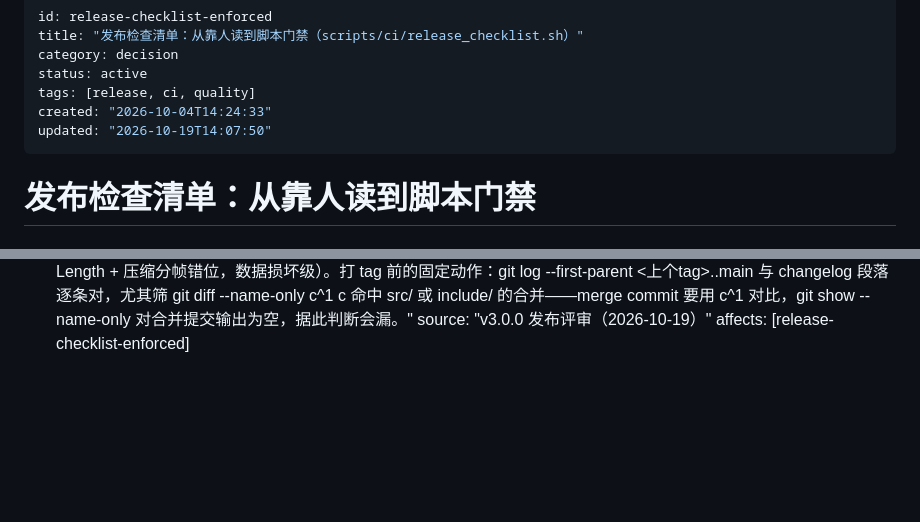
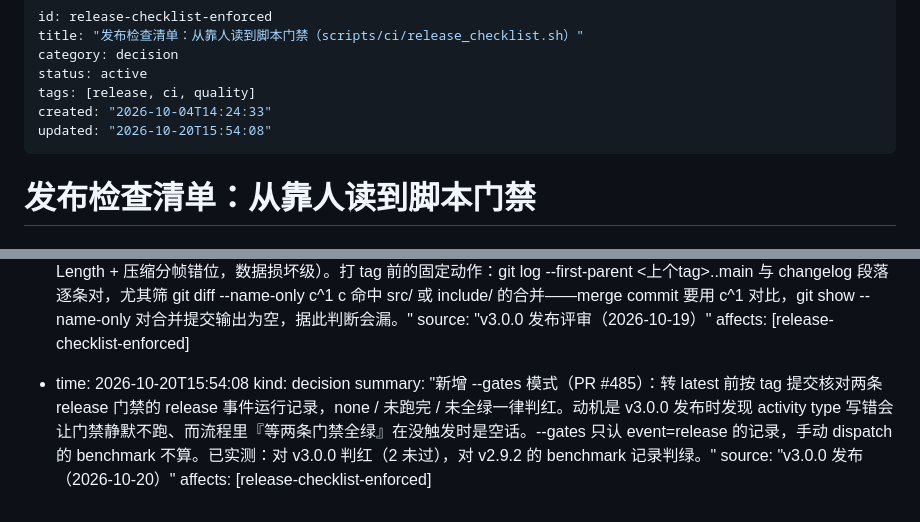
Before and after one commit to adam-ikari/uvhttp, a Markdown page: brain/pages/release-checklist-enforced.md, 2 parts joined by grey strips. GitHub-like rendering; blank space fills up the shorter version.

```diff
--- a/brain/pages/release-checklist-enforced.md
+++ b/brain/pages/release-checklist-enforced.md
@@ -5,7 +5,7 @@ category: decision
 status: active
 tags: [release, ci, quality]
 created: "2026-10-04T14:24:33"
-updated: "2026-10-19T14:07:50"
+updated: "2026-10-20T15:54:08"
 ---
 
 <!-- compiled_truth -->
@@ -76,3 +76,9 @@ updated: "2026-10-19T14:07:50"
   summary: "门禁的覆盖面缺口（v3.0.0 准备时暴露）：--pre 只查 CHANGELOG 里有没有 ## [版本号] 段落、release-strategy 里有没有对应历史行，不查这一段是否覆盖了整个未发布窗口。本次 [Unreleased] 只剩最后一个 PR（#483）的条目，照它成文就会漏掉 2.9.2 之后 34 个 first-parent 合并里带 src/ 改动的 #449（prewarm 每文件漏一次缓冲）、#457（空 header 名开始被拒，行为收紧）、#464（手工 Content-Length + 压缩分帧错位，数据损坏级）。打 tag 前的固定动作：git log --first-parent <上个tag>..main 与 changelog 段落逐条对，尤其筛 git diff --name-only c^1 c 命中 src/ 或 include/ 的合并——merge commit 要用 c^1 对比，git show --name-only 对合并提交输出为空，据此判断会漏。"
   source: "v3.0.0 发布评审（2026-10-19）"
   affects: [release-checklist-enforced]
+
+- time: 2026-10-20T15:54:08
+  kind: decision
+  summary: "新增 --gates 模式（PR #485）：转 latest 前按 tag 提交核对两条 release 门禁的 release 事件运行记录，none / 未跑完 / 未全绿一律判红。动机是 v3.0.0 发布时发现 activity type 写错会让门禁静默不跑、而流程里『等两条门禁全绿』在没触发时是空话。--gates 只认 event=release 的记录，手动 dispatch 的 benchmark 不算。已实测：对 v3.0.0 判红（2 未过），对 v2.9.2 的 benchmark 记录判绿。"
+  source: "v3.0.0 发布（2026-10-20）"
+  affects: [release-checklist-enforced]
```
Also changed, not shown: brain/index.md (+1 -1 lines), brain/pages/perf-regression-gate.md (+7 -1 lines).
